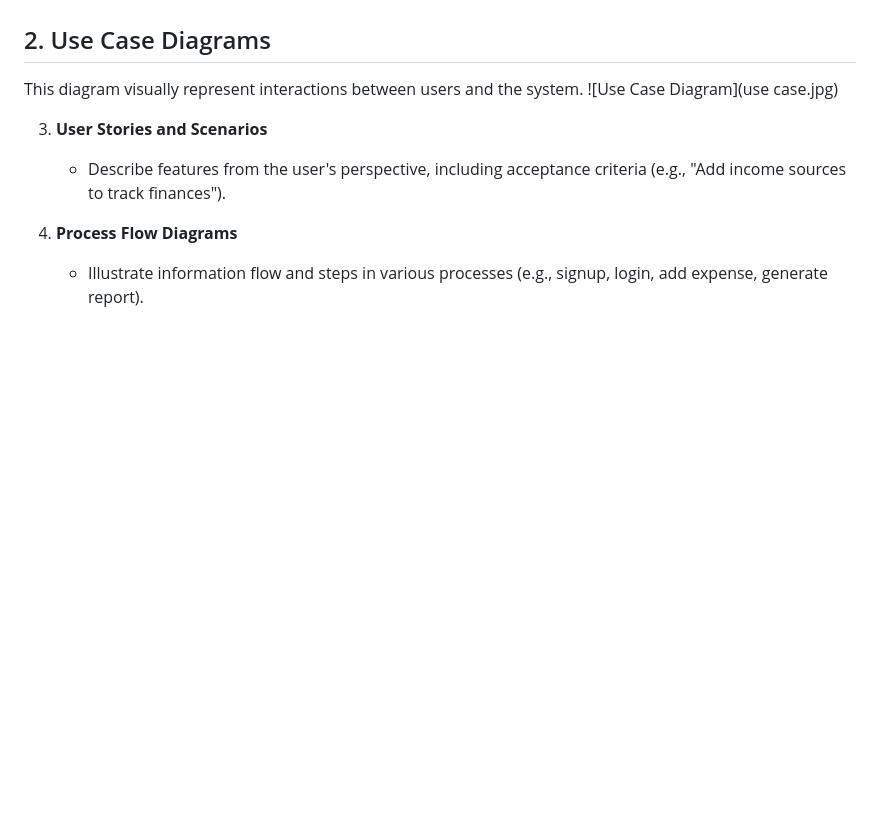
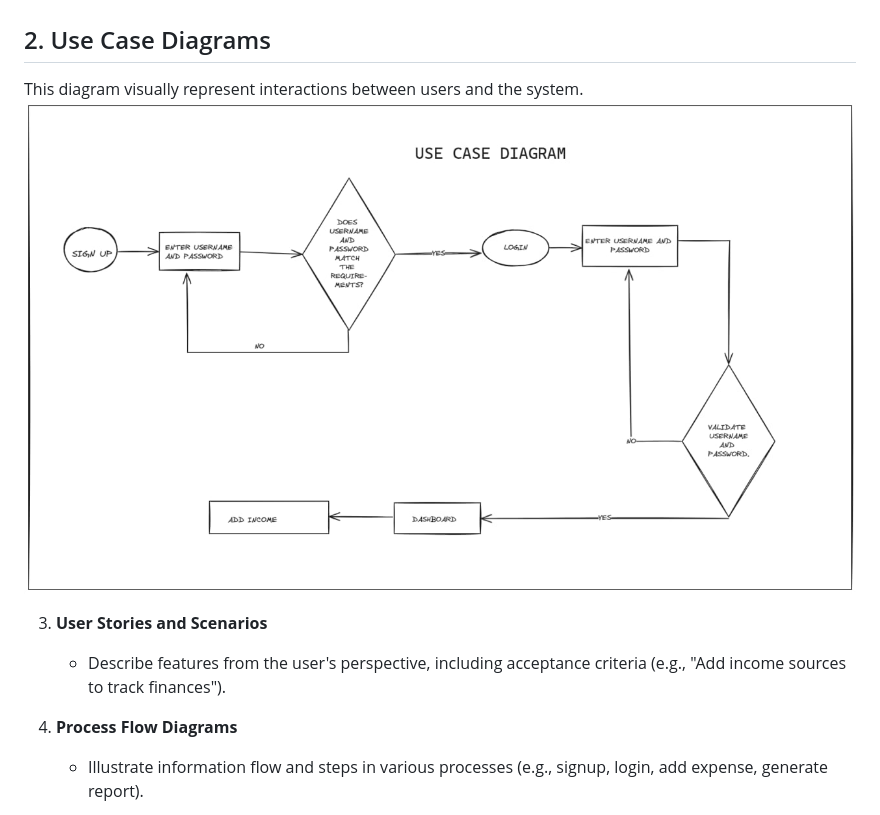
Before and after one commit to jake0011/BudgetBuddy, a Markdown page: docs/Requirements.md, the part around the change printed below. GitHub-like rendering; blank space fills up the shorter version.

```diff
--- a/docs/Requirements.md
+++ b/docs/Requirements.md
@@ -72,7 +72,7 @@ This document defines the functional and non-functional requirements for BudgetB
 
 ## 2. Use Case Diagrams
 This diagram visually represent interactions between users and the system.
-![Use Case Diagram](use case.jpg)
+![Use Case Diagram](use_case.jpg)
 
 3. **User Stories and Scenarios**
     - Describe features from the user's perspective, including acceptance criteria (e.g., "Add income sources to track finances").
```
Also changed, not shown: other parts of docs/Requirements.md (+2 -2 lines), docs/use_case.jpg (renamed from docs/use case.jpg).
